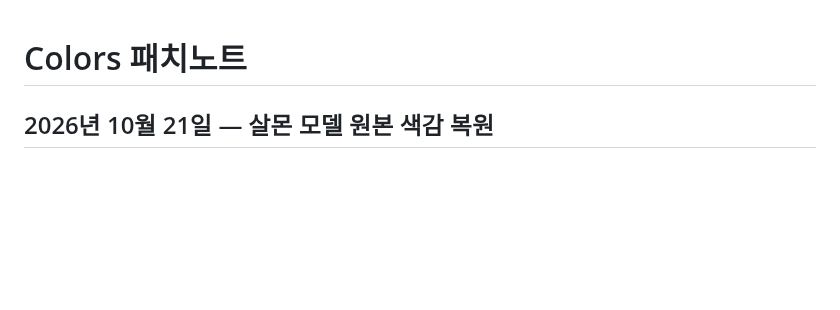
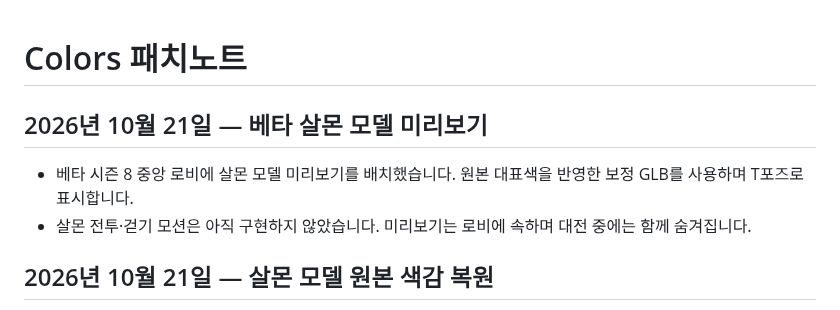
Before and after one commit to 08useok/Colors, a Markdown page: specs/patch-notes.md, the part around the change. GitHub-like rendering; blank space fills up the shorter version.

Commit message:
Beta: 로비에 살몬 모델 미리보기 추가

```diff
--- a/specs/patch-notes.md
+++ b/specs/patch-notes.md
@@ -1,4 +1,9 @@
 # Colors 패치노트
+
+## 2026년 10월 21일 — 베타 살몬 모델 미리보기
+
+- 베타 시즌 8 중앙 로비에 살몬 모델 미리보기를 배치했습니다. 원본 대표색을 반영한 보정 GLB를 사용하며 T포즈로 표시합니다.
+- 살몬 전투·걷기 모션은 아직 구현하지 않았습니다. 미리보기는 로비에 속하며 대전 중에는 함께 숨겨집니다.
 
 ## 2026년 10월 21일 — 살몬 모델 원본 색감 복원
 
```
Also changed, not shown: specs/beta8-salmon-preview.png (added), 7 other files.
